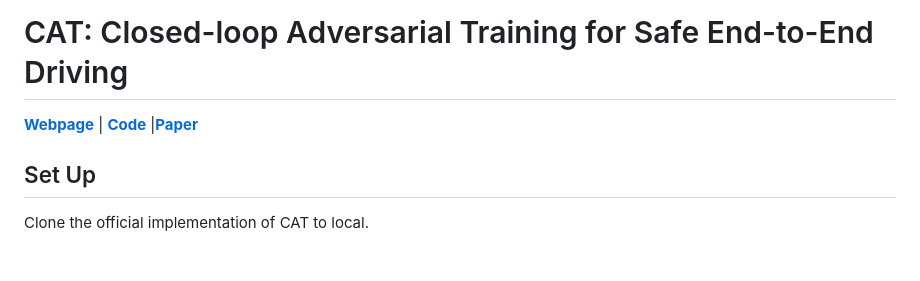
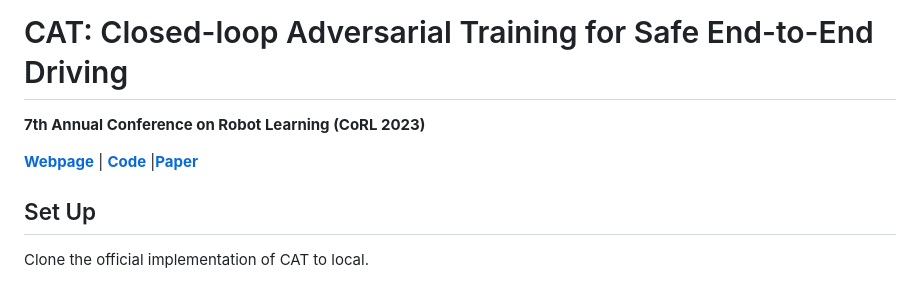
Before and after one commit to metadriverse/cat, a Markdown page: readme.md, the part around the change. GitHub-like rendering; blank space fills up the shorter version.

Commit message:
Update readme.md (#2)

```diff
--- a/readme.md
+++ b/readme.md
@@ -1,6 +1,12 @@
 # CAT: Closed-loop Adversarial Training for Safe End-to-End Driving
 
+**7th Annual Conference on Robot Learning (CoRL 2023)**
+
+
 [**Webpage**](https://metadriverse.github.io/cat/) | [**Code**](https://github.com/metadriverse/cat) |[**Paper**](https://openreview.net/pdf?id=VtJqMs9ig20)
+
+
+
 
 ## Set Up
 
```
